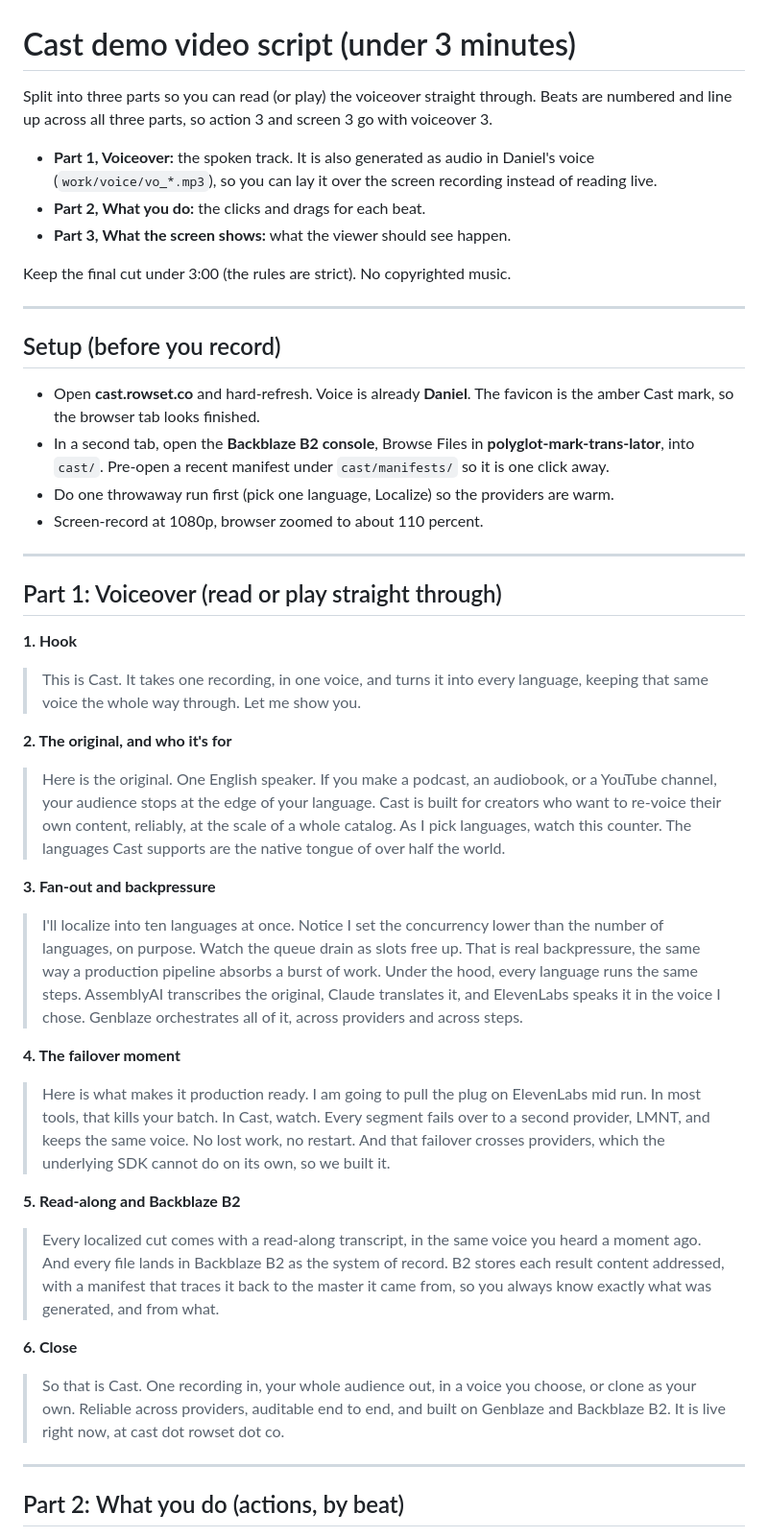
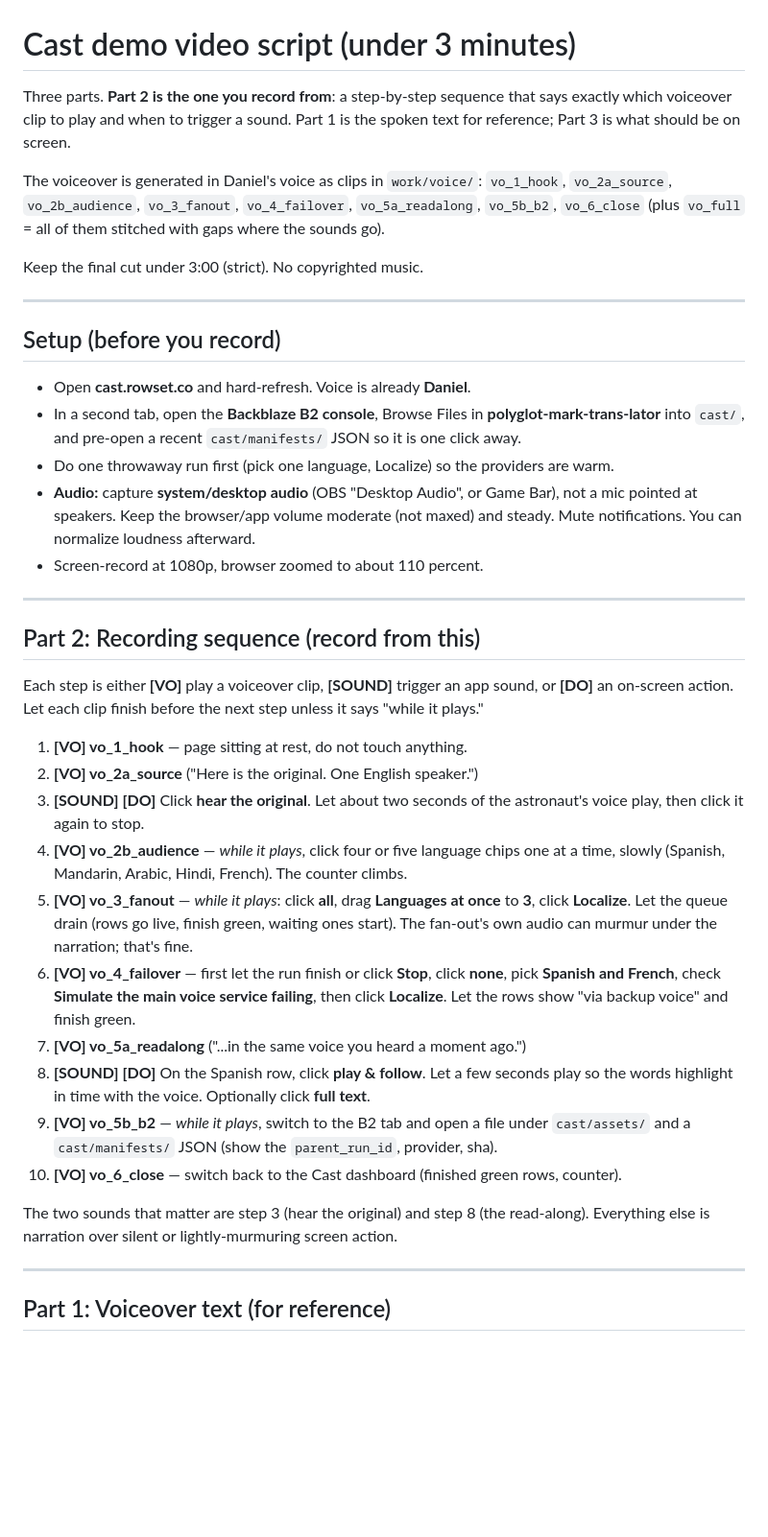
Before and after one commit to mark124/cast, a Markdown page: docs/demo-video-script.md, the part around one of its changes. Shown at 96% size. GitHub-like rendering; blank space fills up the shorter version.

Commit message:
Rework demo script into a play-by-play with explicit sound cues; split VO clips

```diff
--- a/docs/demo-video-script.md
+++ b/docs/demo-video-script.md
@@ -1,70 +1,61 @@
 # Cast demo video script (under 3 minutes)
 
-Split into three parts so you can read (or play) the voiceover straight through. Beats
-are numbered and line up across all three parts, so action 3 and screen 3 go with
-voiceover 3.
+Three parts. **Part 2 is the one you record from**: a step-by-step sequence that says
+exactly which voiceover clip to play and when to trigger a sound. Part 1 is the spoken
+text for reference; Part 3 is what should be on screen.
 
-- **Part 1, Voiceover:** the spoken track. It is also generated as audio in Daniel's
-  voice (`work/voice/vo_*.mp3`), so you can lay it over the screen recording instead of
-  reading live.
-- **Part 2, What you do:** the clicks and drags for each beat.
-- **Part 3, What the screen shows:** what the viewer should see happen.
+The voiceover is generated in Daniel's voice as clips in `work/voice/`:
+`vo_1_hook`, `vo_2a_source`, `vo_2b_audience`, `vo_3_fanout`, `vo_4_failover`,
+`vo_5a_readalong`, `vo_5b_b2`, `vo_6_close` (plus `vo_full` = all of them stitched with
+gaps where the sounds go).
 
-Keep the final cut under 3:00 (the rules are strict). No copyrighted music.
+Keep the final cut under 3:00 (strict). No copyrighted music.
 
 ---
 
 ## Setup (before you record)
 
-- Open **cast.rowset.co** and hard-refresh. Voice is already **Daniel**. The favicon is
-  the amber Cast mark, so the browser tab looks finished.
+- Open **cast.rowset.co** and hard-refresh. Voice is already **Daniel**.
 - In a second tab, open the **Backblaze B2 console**, Browse Files in
-  **polyglot-mark-trans-lator**, into `cast/`. Pre-open a recent manifest under
-  `cast/manifests/` so it is one click away.
+  **polyglot-mark-trans-lator** into `cast/`, and pre-open a recent `cast/manifests/`
+  JSON so it is one click away.
 - Do one throwaway run first (pick one language, Localize) so the providers are warm.
+- **Audio:** capture **system/desktop audio** (OBS "Desktop Audio", or Game Bar), not a
+  mic pointed at speakers. Keep the browser/app volume moderate (not maxed) and steady.
+  Mute notifications. You can normalize loudness afterward.
 - Screen-record at 1080p, browser zoomed to about 110 percent.
 
 ---
 
-## Part 1: Voiceover (read or play straight through)
+## Part 2: Recording sequence (record from this)
 
-**1. Hook**
-> This is Cast. It takes one recording, in one voice, and turns it into every language,
-> keeping that same voice the whole way through. Let me show you.
+Each step is either **[VO]** play a voiceover clip, **[SOUND]** trigger an app sound, or
+**[DO]** an on-screen action. Let each clip finish before the next step unless it says
+"while it plays."
 
-**2. The original, and who it's for**
-> Here is the original. One English speaker. If you make a podcast, an audiobook, or a
-> YouTube channel, your audience stops at the edge of your language. Cast is built for
-> creators who want to re-voice their own content, reliably, at the scale of a whole
-> catalog. As I pick languages, watch this counter. The languages Cast supports are the
-> native tongue of over half the world.
+1. **[VO] vo_1_hook** — page sitting at rest, do not touch anything.
+2. **[VO] vo_2a_source** ("Here is the original. One English speaker.")
+3. **[SOUND] [DO]** Click **hear the original**. Let about two seconds of the astronaut's
+   voice play, then click it again to stop.
+4. **[VO] vo_2b_audience** — *while it plays*, click four or five language chips one at a
+   time, slowly (Spanish, Mandarin, Arabic, Hindi, French). The counter climbs.
+5. **[VO] vo_3_fanout** — *while it plays*: click **all**, drag **Languages at once** to
+   **3**, click **Localize**. Let the queue drain (rows go live, finish green, waiting
+   ones start). The fan-out's own audio can murmur under the narration; that's fine.
+6. **[VO] vo_4_failover** — first let the run finish or click **Stop**, click **none**,
+   pick **Spanish and French**, check **Simulate the main voice service failing**, then
+   click **Localize**. Let the rows show "via backup voice" and finish green.
+7. **[VO] vo_5a_readalong** ("...in the same voice you heard a moment ago.")
+8. **[SOUND] [DO]** On the Spanish row, click **play & follow**. Let a few seconds play so
+   the words highlight in time with the voice. Optionally click **full text**.
+9. **[VO] vo_5b_b2** — *while it plays*, switch to the B2 tab and open a file under
+   `cast/assets/` and a `cast/manifests/` JSON (show the `parent_run_id`, provider, sha).
+10. **[VO] vo_6_close** — switch back to the Cast dashboard (finished green rows, counter).
 
-**3. Fan-out and backpressure**
-> I'll localize into ten languages at once. Notice I set the concurrency lower than the
-> number of languages, on purpose. Watch the queue drain as slots free up. That is real
-> backpressure, the same way a production pipeline absorbs a burst of work. Under the
-> hood, every language runs the same steps. AssemblyAI transcribes the original, Claude
-> translates it, and ElevenLabs speaks it in the voice I chose. Genblaze orchestrates all
-> of it, across providers and across steps.
-
-**4. The failover moment**
-> Here is what makes it production ready. I am going to pull the plug on ElevenLabs mid
-> run. In most tools, that kills your batch. In Cast, watch. Every segment fails over to a
-> second provider, LMNT, and keeps the same voice. No lost work, no restart. And that
-> failover crosses providers, which the underlying SDK cannot do on its own, so we built it.
-
-**5. Read-along and Backblaze B2**
-> Every localized cut comes with a read-along transcript, in the same voice you heard a
-> moment ago. And every file lands in Backblaze B2 as the system of record. B2 stores each
-> result content addressed, with a manifest that traces it back to the master it came
-> from, so you always know exactly what was generated, and from what.
-
-**6. Close**
-> So that is Cast. One recording in, your whole audience out, in a voice you choose, or
-> clone as your own. Reliable across providers, auditable end to end, and built on Genblaze
-> and Backblaze B2. It is live right now, at cast dot rowset dot co.
+The two sounds that matter are step 3 (hear the original) and step 8 (the read-along).
+Everything else is narration over silent or lightly-murmuring screen action.
 
 ---
 
-## Part 2: What you do (actions, by beat)
+## Part 1: Voiceover text (for reference)
 
```
Also changed, not shown: other parts of docs/demo-video-script.md (+45 -34 lines).
